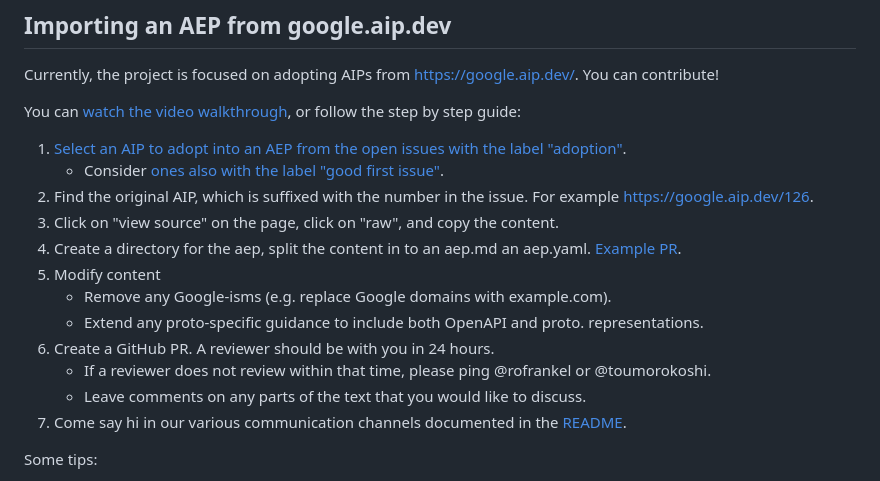
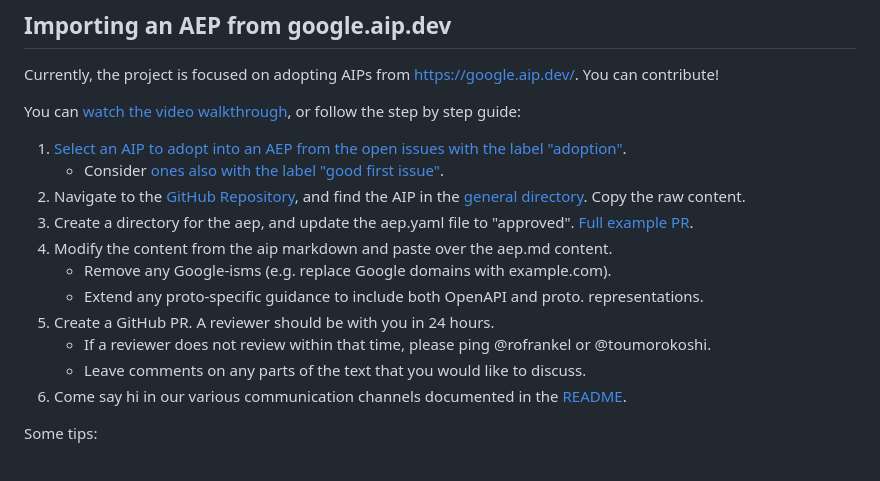
Before and after one commit to aep-dev/aep.dev, a Markdown page: CONTRIBUTING.md, the part around the change. Drawn GitHub-style.

Commit message:
code review updates

```diff
--- a/CONTRIBUTING.md
+++ b/CONTRIBUTING.md
@@ -14,20 +14,22 @@ or follow the step by step guide:
 1. [Select an AIP to adopt into an AEP from the open issues with the label "adoption"](https://github.com/aep-dev/aep.dev/labels/adoption).
    - Consider
      [ones also with the label "good first issue"](https://github.com/aep-dev/aep.dev/issues?q=is%3Aopen+label%3A%22good+first+issue%22+label%3Aadoption).
-2. Find the original AIP, which is suffixed with the number in the issue. For
-   example https://google.aip.dev/126.
-3. Click on "view source" on the page, click on "raw", and copy the content.
-4. Create a directory for the aep, split the content in to an aep.md an
-   aep.yaml. [Example PR](https://github.com/aep-dev/aep.dev/pull/77/files).
-5. Modify content
+1. Navigate to the
+   [GitHub Repository](https://github.com/aip-dev/google.aip.dev), and find the
+   AIP in the
+   [general directory](https://github.com/aip-dev/google.aip.dev/tree/master/aip/general).
+   Copy the raw content.
+1. Create a directory for the aep, and update the aep.yaml file to "approved".
+   [Full example PR](https://github.com/aep-dev/aep.dev/pull/77/files).
+1. Modify the content from the aip markdown and paste over the aep.md content.
    - Remove any Google-isms (e.g. replace Google domains with example.com).
    - Extend any proto-specific guidance to include both OpenAPI and proto.
      representations.
-6. Create a GitHub PR. A reviewer should be with you in 24 hours.
+1. Create a GitHub PR. A reviewer should be with you in 24 hours.
    - If a reviewer does not review within that time, please ping @rofrankel or
      @toumorokoshi.
    - Leave comments on any parts of the text that you would like to discuss.
-7. Come say hi in our various communication channels documented in the
+1. Come say hi in our various communication channels documented in the
    [README](README.md#learn-and-connect).
 
 Some tips:
```
